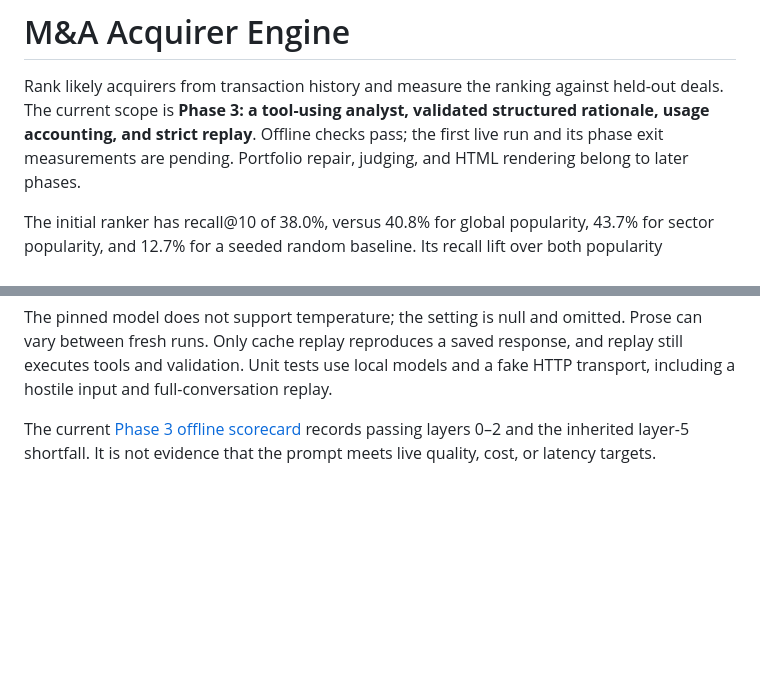
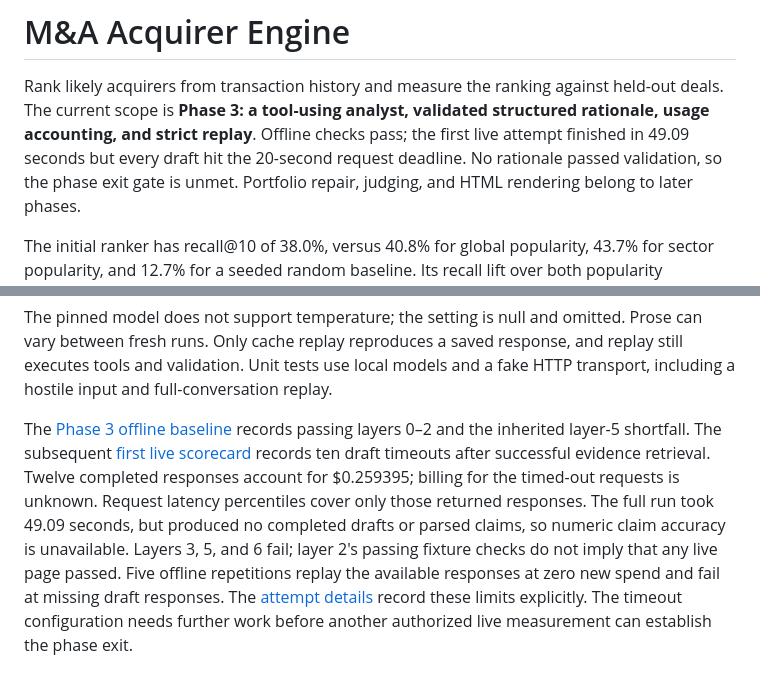
Before and after one commit to aleporin/ma-acquirer-engine, a Markdown page: README.md, 2 parts joined by grey strips. GitHub-like rendering; blank space fills up the shorter version.

Commit message:
docs: report the live timeout baseline and measurement limits

```diff
--- a/README.md
+++ b/README.md
@@ -3,7 +3,9 @@
 Rank likely acquirers from transaction history and measure the ranking against
 held-out deals. The current scope is **Phase 3: a tool-using analyst, validated
 structured rationale, usage accounting, and strict replay**. Offline checks pass;
-the first live run and its phase exit measurements are pending. Portfolio repair,
+the first live attempt finished in 49.09 seconds but every draft hit the
+20-second request deadline. No rationale passed validation, so the phase exit
+gate is unmet. Portfolio repair,
 judging, and HTML rendering belong to later phases.
 
 The initial ranker has recall@10 of 38.0%, versus 40.8% for global popularity,
@@ -236,6 +238,16 @@ Prose can vary between fresh runs. Only cache replay reproduces a saved response
 and replay still executes tools and validation. Unit tests use local models and
 a fake HTTP transport, including a hostile input and full-conversation replay.
 
-The current [Phase 3 offline scorecard](evals/results/p3-899731d101d5c18d3b175a572bbbdca781b42d35/summary.md)
-records passing layers 0–2 and the inherited layer-5 shortfall. It is not evidence
-that the prompt meets live quality, cost, or latency targets.
+The [Phase 3 offline baseline](evals/results/p3-899731d101d5c18d3b175a572bbbdca781b42d35/summary.md)
+records passing layers 0–2 and the inherited layer-5 shortfall. The subsequent
+[first live scorecard](evals/results/p3-19f341aed6cdbf7125ab7bea09711ed19b9b555e/summary.md)
+records ten draft timeouts after successful evidence retrieval. Twelve completed
+responses account for $0.259395; billing for the timed-out requests is unknown.
+Request latency percentiles cover only those returned responses. The full run
+took 49.09 seconds, but produced no completed drafts or parsed claims, so numeric
+claim accuracy is unavailable. Layers 3, 5, and 6 fail; layer 2's passing fixture
+checks do not imply that any live page passed. Five offline repetitions replay
+the available responses at zero new spend and fail at missing draft responses.
+The [attempt details](evals/results/p3-19f341aed6cdbf7125ab7bea09711ed19b9b555e/live_attempt.json)
+record these limits explicitly. The timeout configuration needs further work
+before another authorized live measurement can establish the phase exit.
```
